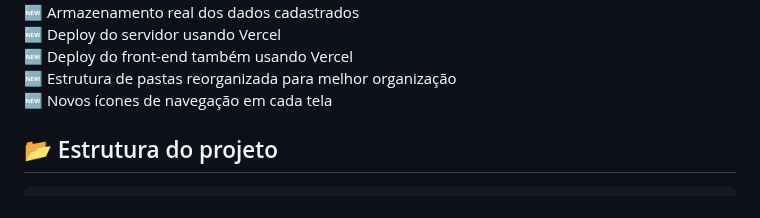
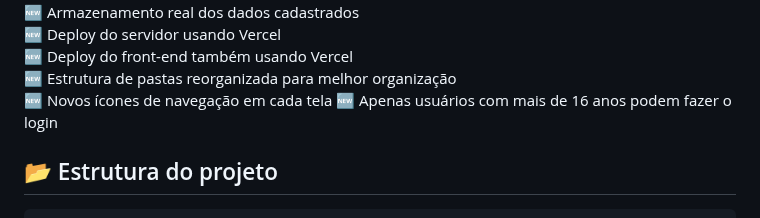
Before and after one commit to Lanzinho188/formulario-de-cadastro-trilhas, a Markdown page: README.md, the part around the change. Rendered like a GitHub page.

````diff
--- a/README.md
+++ b/README.md
@@ -56,7 +56,7 @@ Tudo isso para tornar o processo de inscrição mais moderno, funcional e confi
 🆕 Deploy do front-end também usando Vercel
 🆕 Estrutura de pastas reorganizada para melhor organização
 🆕 Novos ícones de navegação em cada tela
-
+🆕 Apenas usuários com mais de 16 anos podem fazer o login
 
 ## 📂 Estrutura do projeto
 ```bash
````
